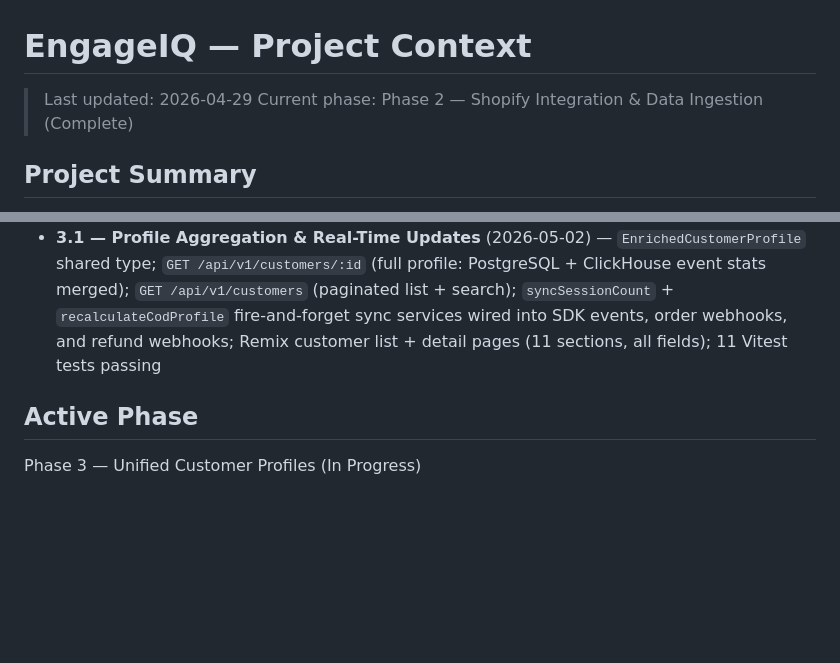
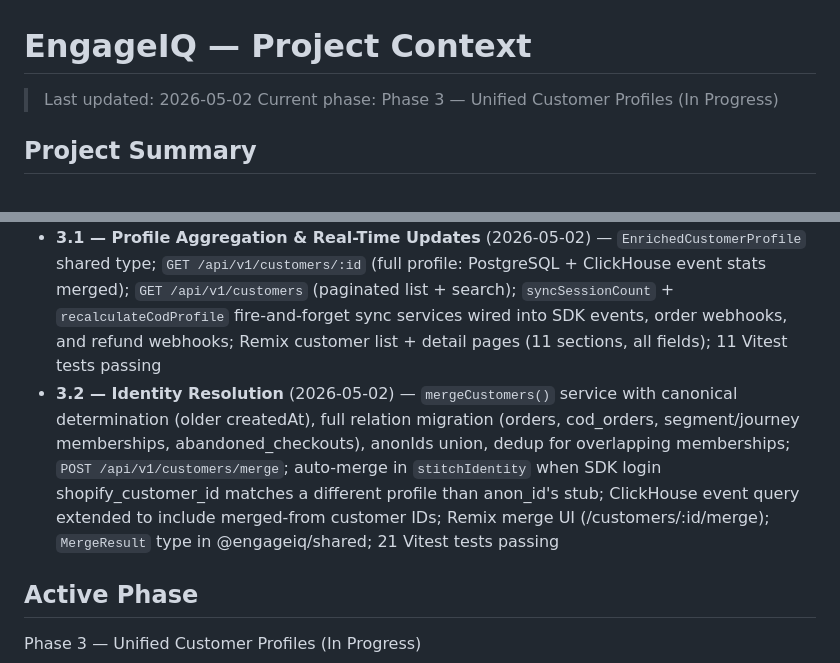
Before and after one commit to abdullah-swift-studioz/engageIQ, a Markdown page: memory/context.md, 2 parts joined by grey strips. Rendered like a GitHub page; blank space fills up the shorter version.

Commit message:
chore(memory): update context.md and write update file after milestone 3.2
Co-Authored-By: Claude Sonnet 4.6 <noreply@anthropic.com>

```diff
--- a/memory/context.md
+++ b/memory/context.md
@@ -1,7 +1,7 @@
 # EngageIQ — Project Context
 
-> Last updated: 2026-04-29
-> Current phase: Phase 2 — Shopify Integration & Data Ingestion (Complete)
+> Last updated: 2026-05-02
+> Current phase: Phase 3 — Unified Customer Profiles (In Progress)
 
 ## Project Summary
 
@@ -37,6 +37,7 @@ EngageIQ is a full-stack multi-tenant customer engagement platform for Shopify m
 - **2.3 — Historical Backfill** (2026-04-29) — Shopify Admin REST client with rate limiting; BullMQ backfill worker (customers phase + orders phase + batch aggregate recalc); Redis progress tracking; `GET /backfill/status` + `POST /backfill/trigger` routes; auto-enqueued on OAuth install
 - **2.4 — Storefront Event Tracking SDK** (2026-04-29) — Vanilla JS IIFE SDK (2.2 KB gzipped); tracks all 13 events; anon cookie + session storage; auto-init from `data-merchant-id`; `POST /v1/sdk/events` (ClickHouse ingestion); `POST /v1/sdk/identify` (identity stitching with stub customer creation); App Embed Block extension stub; Prisma migration for `customer.anonIds[]`
 - **3.1 — Profile Aggregation & Real-Time Updates** (2026-05-02) — `EnrichedCustomerProfile` shared type; `GET /api/v1/customers/:id` (full profile: PostgreSQL + ClickHouse event stats merged); `GET /api/v1/customers` (paginated list + search); `syncSessionCount` + `recalculateCodProfile` fire-and-forget sync services wired into SDK events, order webhooks, and refund webhooks; Remix customer list + detail pages (11 sections, all fields); 11 Vitest tests passing
+- **3.2 — Identity Resolution** (2026-05-02) — `mergeCustomers()` service with canonical determination (older createdAt), full relation migration (orders, cod_orders, segment/journey memberships, abandoned_checkouts), anonIds union, dedup for overlapping memberships; `POST /api/v1/customers/merge`; auto-merge in `stitchIdentity` when SDK login shopify_customer_id matches a different profile than anon_id's stub; ClickHouse event query extended to include merged-from customer IDs; Remix merge UI (/customers/:id/merge); `MergeResult` type in @engageiq/shared; 21 Vitest tests passing
 
 ## Active Phase
 
```
Also changed, not shown: other parts of memory/context.md (+1 -1 lines), updates/2026-05-02_phase3_identity-resolution.md (added, +118 -0 lines).
